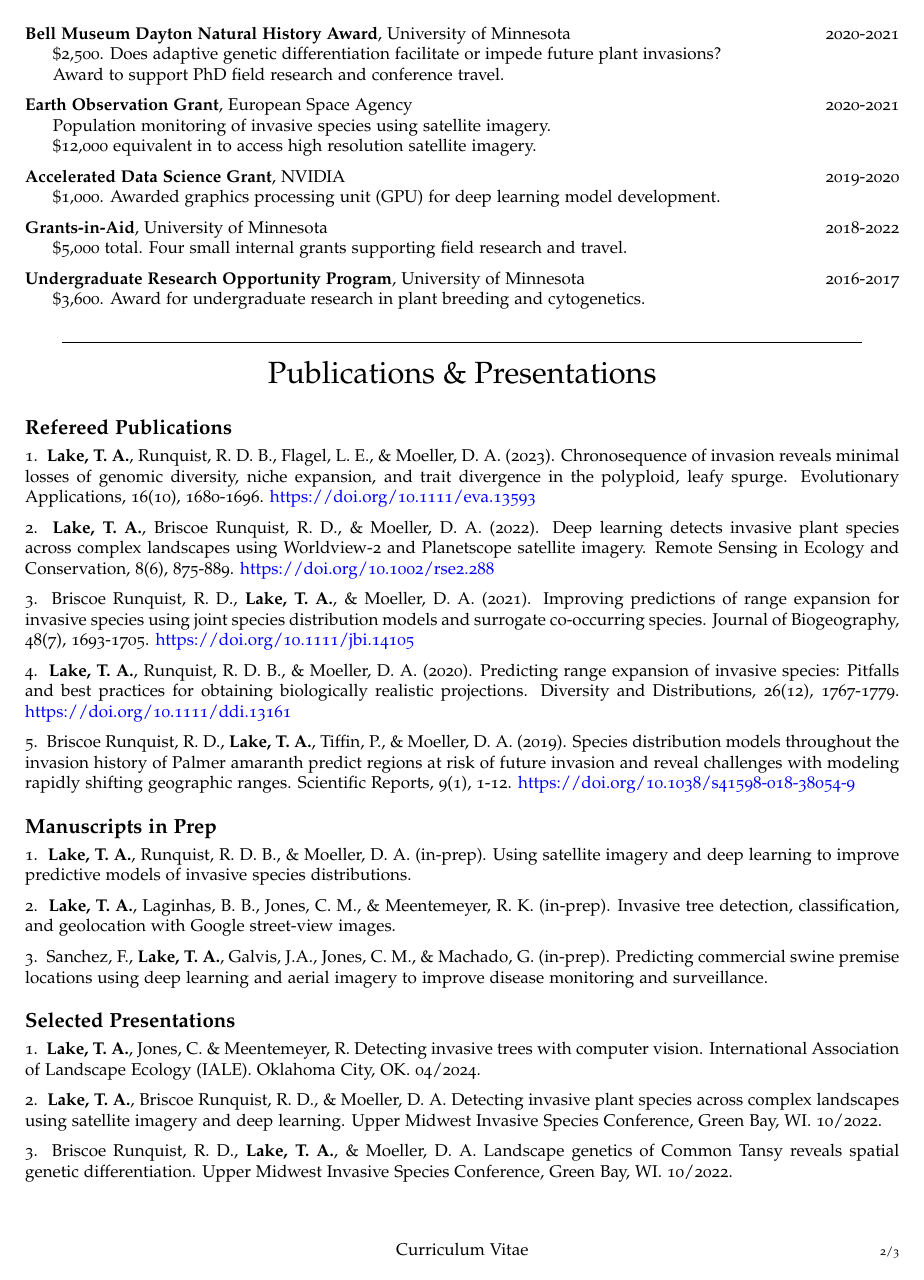
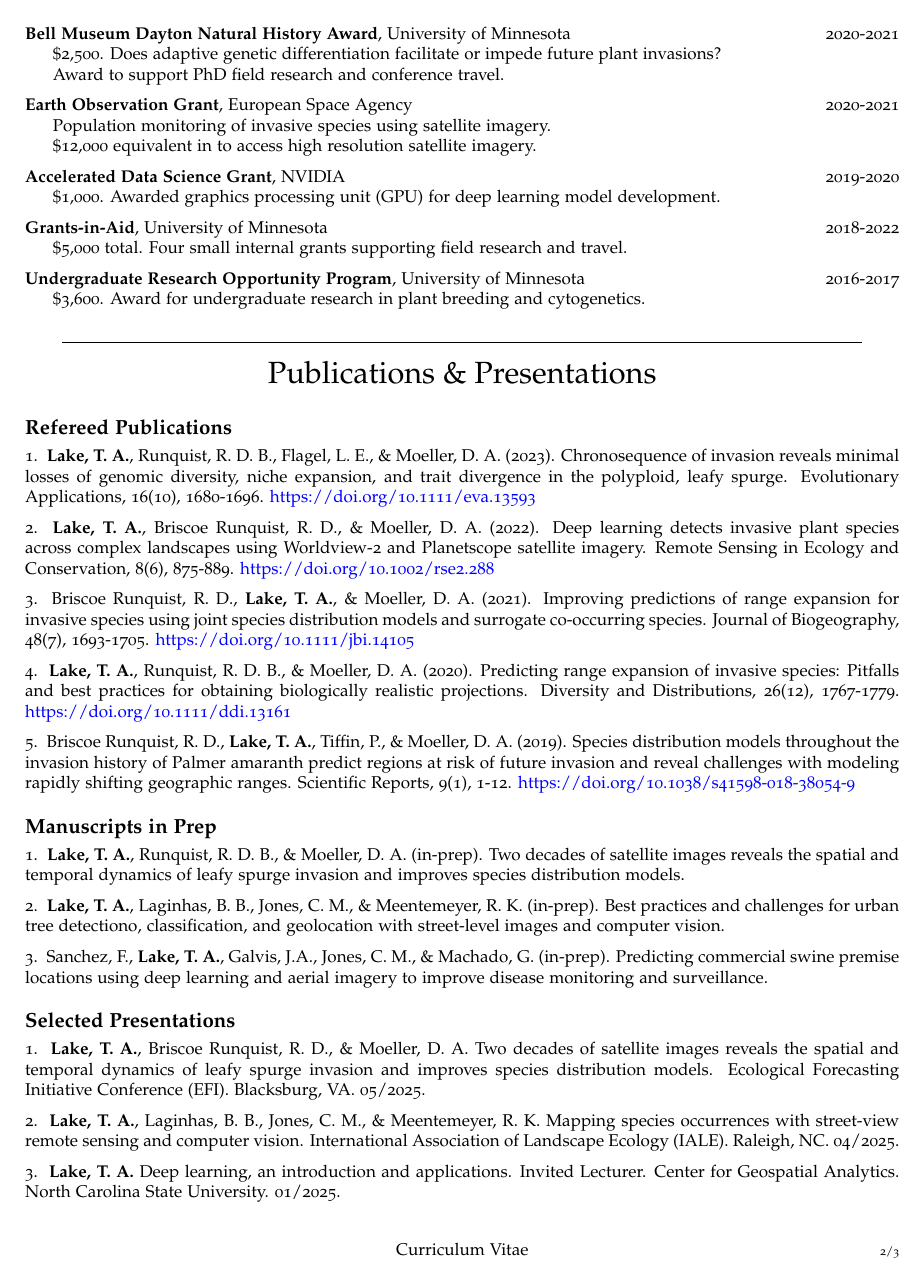
Before and after one commit to lake-thomas/CV, an R Markdown document (CV_Lake_working.Rmd): page 2 of 3. The pictures show the output file CV_Lake_working.pdf that the author committed with the source.

Commit message:
Updated CV

```diff
--- a/CV_Lake_working.Rmd
+++ b/CV_Lake_working.Rmd
@@ -154,17 +154,17 @@ Publications \& Presentations
 
 # Manuscripts in Prep
 
-1\.&nbsp;&nbsp;**Lake, T. A.**, Runquist, R. D. B., & Moeller, D. A. (in-prep). Using satellite imagery and deep learning to improve predictive models of invasive species distributions.
+1\.&nbsp;&nbsp;**Lake, T. A.**, Runquist, R. D. B., & Moeller, D. A. (in-prep). Two decades of satellite images reveals the spatial and temporal dynamics of leafy spurge invasion and improves species distribution models.
 
-2\.&nbsp;&nbsp;**Lake, T. A.**, Laginhas, B. B., Jones, C. M., & Meentemeyer, R. K. (in-prep). Invasive tree detection, classification, and geolocation with Google street-view images.
+2\.&nbsp;&nbsp;**Lake, T. A.**, Laginhas, B. B., Jones, C. M., & Meentemeyer, R. K. (in-prep). Best practices and challenges for urban tree detectiono, classification, and geolocation with street-level images and computer vision.
 
 3\.&nbsp;&nbsp;Sanchez, F., **Lake, T. A.**, Galvis, J.A., Jones, C. M., & Machado, G. (in-prep). Predicting commercial swine premise locations using deep learning and aerial imagery to improve disease monitoring and surveillance.
 
 # Selected Presentations
 
-1\.&nbsp;&nbsp;**Lake, T. A.**, Jones, C. & Meentemeyer, R. Detecting invasive trees with computer vision. International Association of Landscape Ecology (IALE). Oklahoma City, OK. 04/2024.
+1\.&nbsp;&nbsp;**Lake, T. A.**, Briscoe Runquist, R. D., & Moeller, D. A. Two decades of satellite images reveals the spatial and temporal dynamics of leafy spurge invasion and improves species distribution models. Ecological Forecasting Initiative Conference (EFI). Blacksburg, VA. 05/2025.
 
-2\.&nbsp;&nbsp;**Lake, T. A.**, Briscoe Runquist, R. D., & Moeller, D. A. Detecting invasive plant species across complex landscapes using satellite imagery and deep learning. Upper Midwest Invasive Species Conference, Green Bay, WI. 10/2022.
+2\.&nbsp;&nbsp;**Lake, T. A.**, Laginhas, B. B., Jones, C. M., & Meentemeyer, R. K. Mapping species occurrences with street-view remote sensing and computer vision. International Association of Landscape Ecology (IALE). Raleigh, NC. 04/2025.
 
-3\.&nbsp;&nbsp;Briscoe Runquist, R. D., **Lake, T. A.**, & Moeller, D. A. Landscape genetics of Common Tansy reveals spatial genetic differentiation. Upper Midwest Invasive Species Conference, Green Bay, WI. 10/2022.
+3\.&nbsp;&nbsp;**Lake, T. A.** Deep learning, an introduction and applications. Invited Lecturer. Center for Geospatial Analytics. North Carolina State University. 01/2025.
 
```
Also changed, not shown: CV_Lake_working.pdf, CV_Lake_working.Rmd (12 more changed lines), 3 other files.
